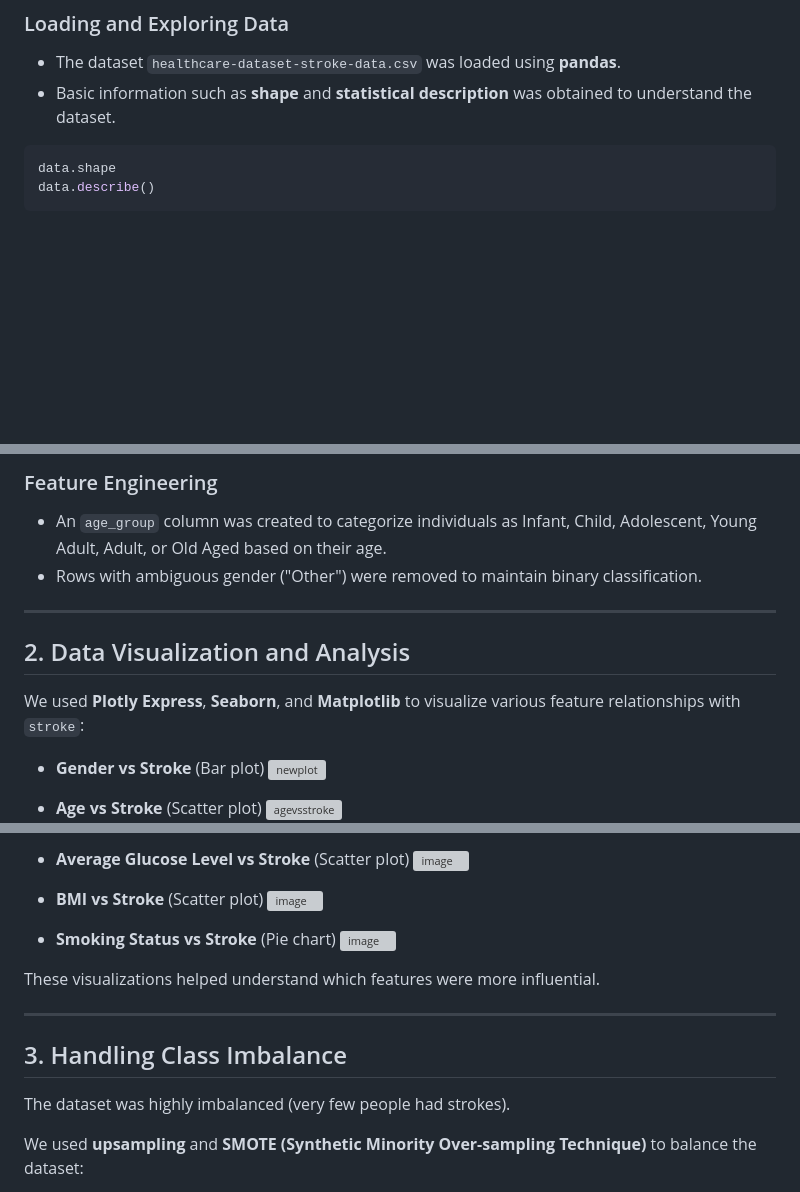
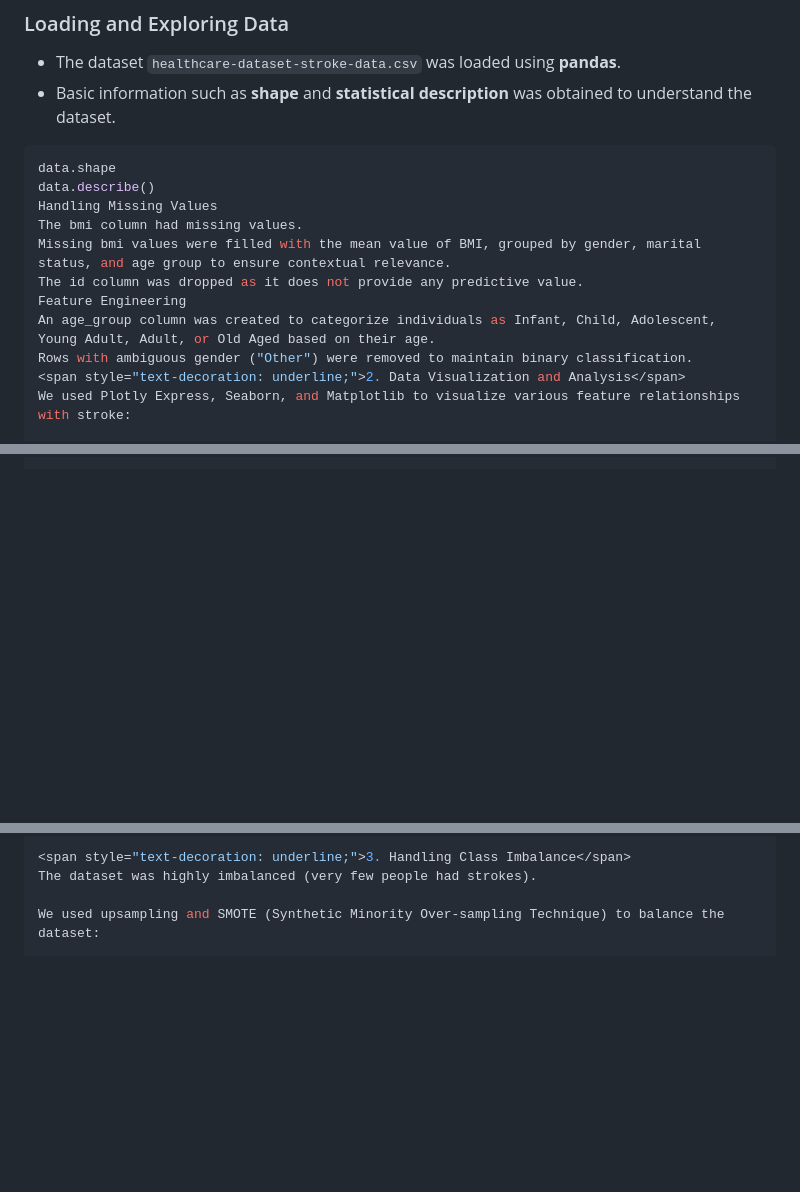
Before and after one commit to ByteXBit/HeartStrokePrediction, a Markdown page: README.md, 3 parts joined by grey strips. Rendered like a GitHub page; blank space fills up the shorter version; grey boxes are pictures that could not be loaded.

````diff
--- a/README.md
+++ b/README.md
@@ -15,5 +18,13 @@ This was done as part of an academic project to understand end-to-end Machine Le
 ```python
 data.shape
 data.describe()
-```
+Handling Missing Values
+The bmi column had missing values.
+Missing bmi values were filled with the mean value of BMI, grouped by gender, marital status, and age group to ensure contextual relevance.
+The id column was dropped as it does not provide any predictive value.
+Feature Engineering
+An age_group column was created to categorize individuals as Infant, Child, Adolescent, Young Adult, Adult, or Old Aged based on their age.
+Rows with ambiguous gender ("Other") were removed to maintain binary classification.
+<span style="text-decoration: underline;">2. Data Visualization and Analysis</span>
+We used Plotly Express, Seaborn, and Matplotlib to visualize various feature relationships with stroke:
 
@@ -28,17 +39 @@ data.describe()
 
-### Feature Engineering
-- An `age_group` column was created to categorize individuals as Infant, Child, Adolescent, Young Adult, Adult, or Old Aged based on their age.
-- Rows with ambiguous gender ("Other") were removed to maintain binary classification.
-
----
-
-## 2. Data Visualization and Analysis
-
-We used **Plotly Express**, **Seaborn**, and **Matplotlib** to visualize various feature relationships with `stroke`:
-
-- **Gender vs Stroke** (Bar plot)
-  ![newplot](https://github.com/user-attachments/assets/7ba46767-37fb-4ed4-9fc8-3013fc0d1d9d)
-
-- **Age vs Stroke** (Scatter plot)
-  ![agevsstroke](https://github.com/user-attachments/assets/98995bf4-b5fa-4447-b505-74faea007988)
-
@@ -60,20 +40,5 @@ We used **Plotly Express**, **Seaborn**, and **Matplotlib** to visualize various
-- **Average Glucose Level vs Stroke** (Scatter plot)
-  ![image](https://github.com/user-attachments/assets/3e56c75f-6196-4973-a31a-ace2c1fcaea8)
-
-- **BMI vs Stroke** (Scatter plot)
-  ![image](https://github.com/user-attachments/assets/d91e1f9c-25f5-4ebd-9a11-7a6e1b606420)
-
-- **Smoking Status vs Stroke** (Pie chart)
-  ![image](https://github.com/user-attachments/assets/4037ec0c-e55a-4e5c-8c79-8557dac95b5f)
-
-
-These visualizations helped understand which features were more influential.
-
----
-
-## 3. Handling Class Imbalance
-
+<span style="text-decoration: underline;">3. Handling Class Imbalance</span>
 The dataset was highly imbalanced (very few people had strokes).
 
-We used **upsampling** and **SMOTE (Synthetic Minority Over-sampling Technique)** to balance the dataset:
+We used upsampling and SMOTE (Synthetic Minority Over-sampling Technique) to balance the dataset:
 
````
Also changed, not shown: other parts of README.md (+61 -114 lines).
